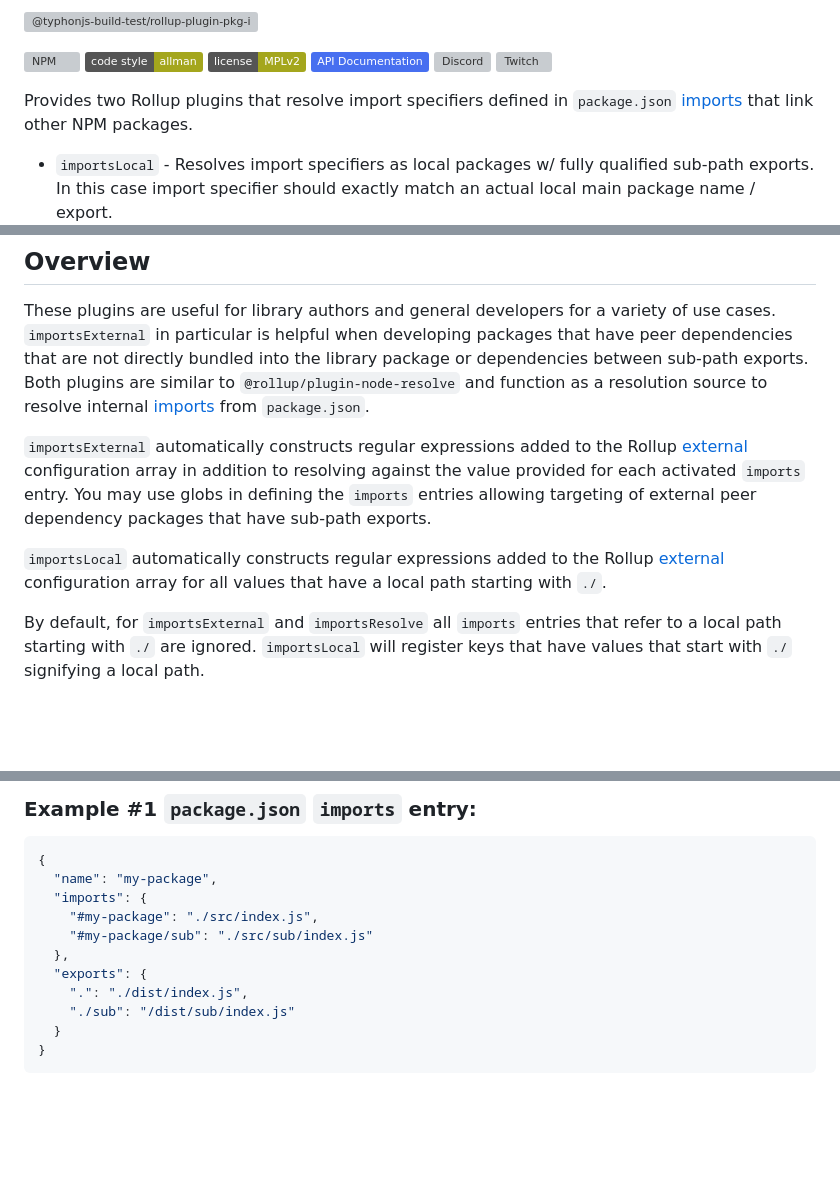
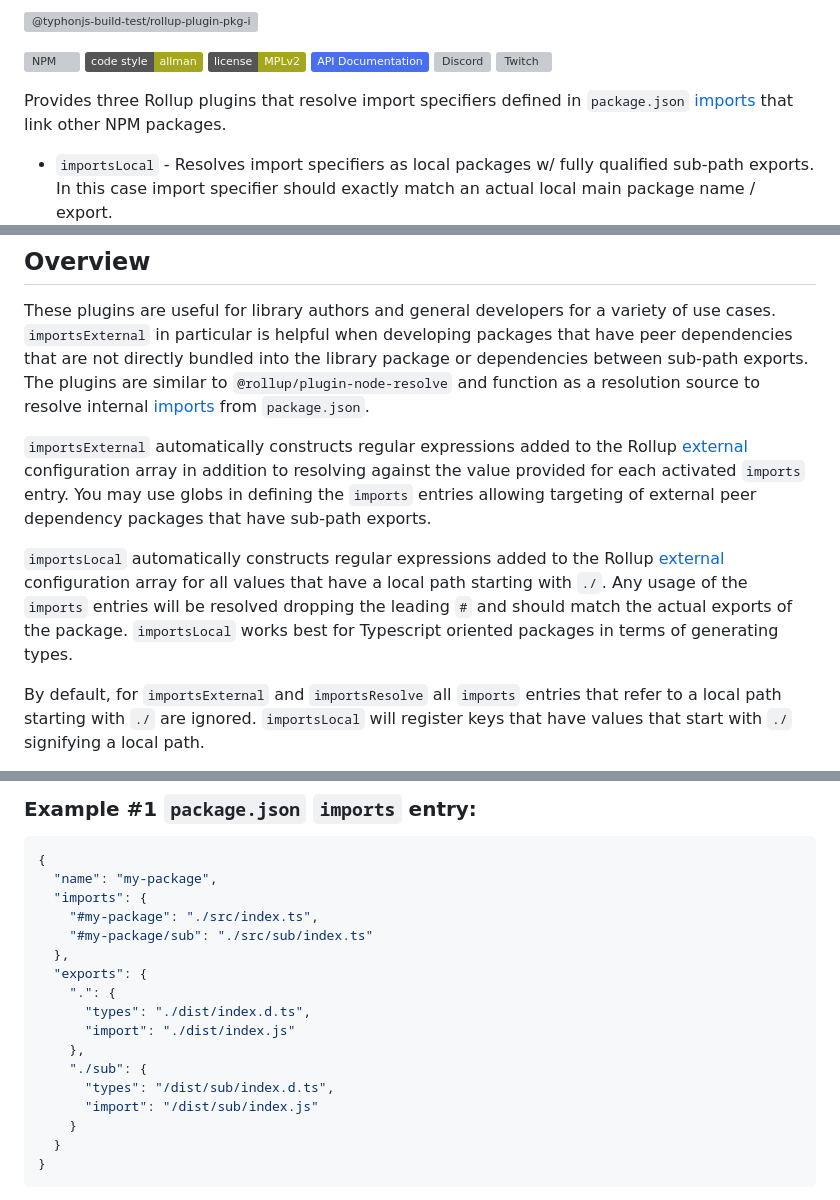
Before and after one commit to typhonjs-node-build-test/rollup-plugin-pkg-imports, a Markdown page: README.md, 3 parts joined by grey strips. Drawn GitHub-style; badges without logos; blank space fills up the shorter version; grey boxes are pictures that could not be loaded.

````diff
--- a/README.md
+++ b/README.md
@@ -7,7 +7,7 @@
 [![Discord](https://img.shields.io/discord/737953117999726592?label=TyphonJS%20Discord)](https://typhonjs.io/discord/)
 [![Twitch](https://img.shields.io/twitch/status/typhonrt?style=social)](https://www.twitch.tv/typhonrt)
 
-Provides two Rollup plugins that resolve import specifiers defined in `package.json`
+Provides three Rollup plugins that resolve import specifiers defined in `package.json`
 [imports](https://nodejs.org/api/packages.html#imports) that link other NPM packages.
 
 - `importsLocal` - Resolves import specifiers as local packages w/ fully qualified sub-path exports. In this case
@@ -25,7 +25,7 @@ import specifier should exactly match an actual local main package name / export
 ## Overview
 These plugins are useful for library authors and general developers for a variety of use cases. `importsExternal` in particular is helpful
 when developing packages that have peer dependencies that are not directly bundled into the library package or
-dependencies between sub-path exports. Both plugins are similar to `@rollup/plugin-node-resolve` and function as a
+dependencies between sub-path exports. The plugins are similar to `@rollup/plugin-node-resolve` and function as a
 resolution source to resolve internal [imports](https://nodejs.org/api/packages.html#imports) from `package.json`.
 
 `importsExternal` automatically constructs regular expressions added to the Rollup [external](https://rollupjs.org/configuration-options/#external)
@@ -34,7 +34,9 @@ globs in defining the `imports` entries allowing targeting of external peer depe
 exports.
 
 `importsLocal` automatically constructs regular expressions added to the Rollup [external](https://rollupjs.org/configuration-options/#external)
-configuration array for all values that have a local path starting with `./`.
+configuration array for all values that have a local path starting with `./`. Any usage of the `imports` entries will be
+resolved dropping the leading `#` and should match the actual exports of the package. `importsLocal` works best for
+Typescript oriented packages in terms of generating types.
 
 By default, for `importsExternal` and `importsResolve` all `imports` entries that refer to a local path starting
 with `./` are ignored. `importsLocal` will register keys that have values that start with `./` signifying a local
@@ -52,12 +54,18 @@ not paired with the former plugins without careful consideration as they serve d
 {
   "name": "my-package",
   "imports": {
-    "#my-package": "./src/index.js",
-    "#my-package/sub": "./src/sub/index.js"
+    "#my-package": "./src/index.ts",
+    "#my-package/sub": "./src/sub/index.ts"
   },
   "exports": {
-    ".": "./dist/index.js",
-    "./sub": "/dist/sub/index.js"
+    ".": {
+      "types": "./dist/index.d.ts",
+      "import": "./dist/index.js"
+    },
+    "./sub": {
+      "types": "/dist/sub/index.d.ts",
+      "import": "/dist/sub/index.js"
+    }
   }
 }
 ```
````
